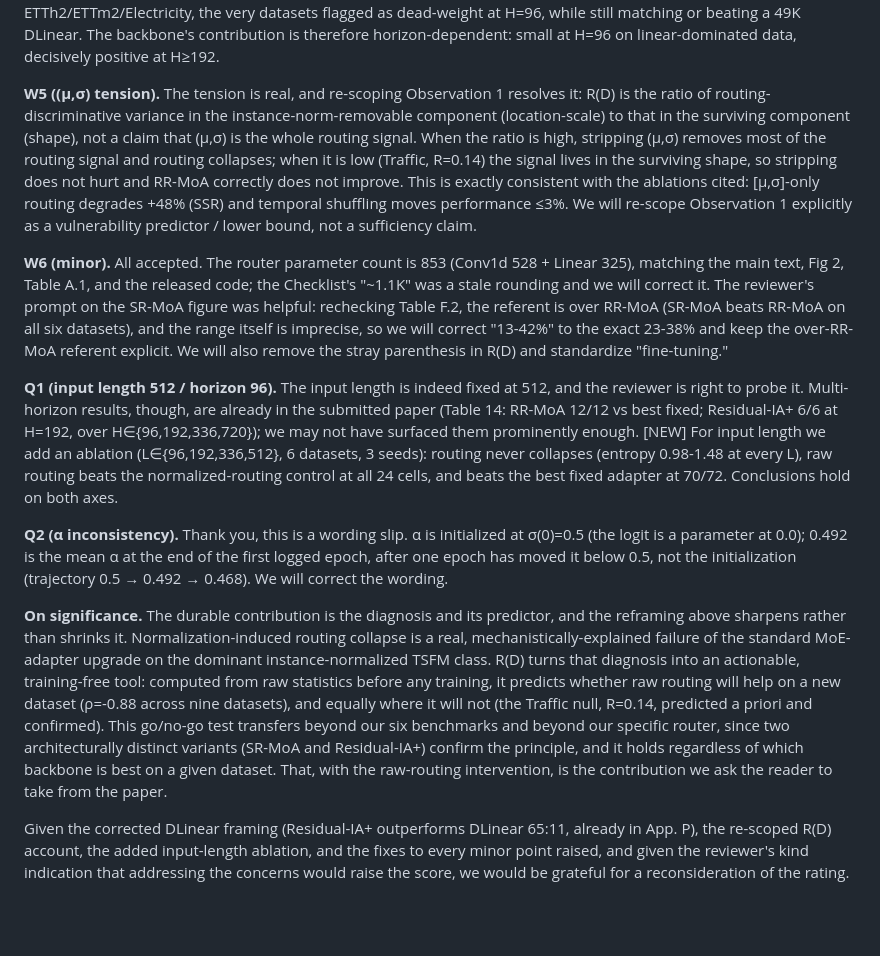
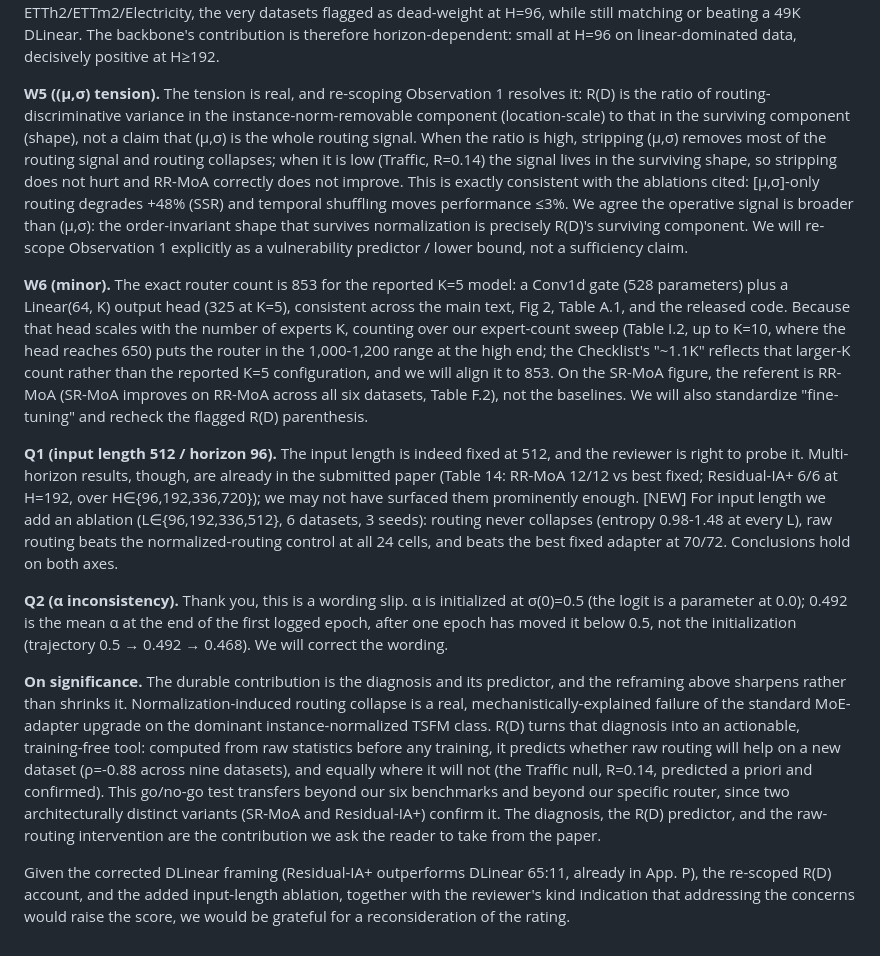
Before and after one commit to henryph24/neuralips26, a Markdown page: rebuttal/response_pm4m.md, the part around one of its changes. Rendered like a GitHub page; blank space fills up the shorter version.

```diff
--- a/rebuttal/response_pm4m.md
+++ b/rebuttal/response_pm4m.md
@@ -19,14 +25,14 @@ We read the criticism as fair about our framing, not our evidence: we led with "
 
 On "the raw branch does the work; the TSFM is dead weight (P.3)": one clarification we should have made explicit. P.3's "dead weight" verdict is measured against the intermediate Dual-Stream (ETTh2 0.452, ETTm2 0.252), not the final Residual-IA+ (ETTh2 0.346, ETTm2 0.188), and that intermediate architecture itself loses to DLinear. P.3's own backbone-free Raw-MLP MoE loses to DLinear by +11.2% on all six datasets: remove the TSFM and you fall behind DLinear; it is the TSFM-inclusive Residual-IA+ that gets ahead. [NEW] We ran the clean isolation directly, Residual-IA+ vs an identical-budget backbone-free Raw-MLP MoE, holding the raw branch fixed and toggling only the backbone, at H=192 (where the paper reports the backbone contributes maximally): Residual-IA+ wins 18/18 (mean -11.8%), including ETTh2/ETTm2/Electricity, the very datasets flagged as dead-weight at H=96, while still matching or beating a 49K DLinear. The backbone's contribution is therefore horizon-dependent: small at H=96 on linear-dominated data, decisively positive at H≥192.
 
-**W5 ((μ,σ) tension).** The tension is real, and re-scoping Observation 1 resolves it: R(D) is the ratio of routing-discriminative variance in the instance-norm-removable component (location-scale) to that in the surviving component (shape), not a claim that (μ,σ) is the whole routing signal. When the ratio is high, stripping (μ,σ) removes most of the routing signal and routing collapses; when it is low (Traffic, R=0.14) the signal lives in the surviving shape, so stripping does not hurt and RR-MoA correctly does not improve. This is exactly consistent with the ablations cited: [μ,σ]-only routing degrades +48% (SSR) and temporal shuffling moves performance ≤3%. We will re-scope Observation 1 explicitly as a vulnerability predictor / lower bound, not a sufficiency claim.
+**W5 ((μ,σ) tension).** The tension is real, and re-scoping Observation 1 resolves it: R(D) is the ratio of routing-discriminative variance in the instance-norm-removable component (location-scale) to that in the surviving component (shape), not a claim that (μ,σ) is the whole routing signal. When the ratio is high, stripping (μ,σ) removes most of the routing signal and routing collapses; when it is low (Traffic, R=0.14) the signal lives in the surviving shape, so stripping does not hurt and RR-MoA correctly does not improve. This is exactly consistent with the ablations cited: [μ,σ]-only routing degrades +48% (SSR) and temporal shuffling moves performance ≤3%. We agree the operative signal is broader than (μ,σ): the order-invariant shape that survives normalization is precisely R(D)'s surviving component. We will re-scope Observation 1 explicitly as a vulnerability predictor / lower bound, not a sufficiency claim.
 
-**W6 (minor).** All accepted. The router parameter count is 853 (Conv1d 528 + Linear 325), matching the main text, Fig 2, Table A.1, and the released code; the Checklist's "~1.1K" was a stale rounding and we will correct it. The reviewer's prompt on the SR-MoA figure was helpful: rechecking Table F.2, the referent is over RR-MoA (SR-MoA beats RR-MoA on all six datasets), and the range itself is imprecise, so we will correct "13-42%" to the exact 23-38% and keep the over-RR-MoA referent explicit. We will also remove the stray parenthesis in R(D) and standardize "fine-tuning."
+**W6 (minor).** The exact router count is 853 for the reported K=5 model: a Conv1d gate (528 parameters) plus a Linear(64, K) output head (325 at K=5), consistent across the main text, Fig 2, Table A.1, and the released code. Because that head scales with the number of experts K, counting over our expert-count sweep (Table I.2, up to K=10, where the head reaches 650) puts the router in the 1,000-1,200 range at the high end; the Checklist's "~1.1K" reflects that larger-K count rather than the reported K=5 configuration, and we will align it to 853. On the SR-MoA figure, the referent is RR-MoA (SR-MoA improves on RR-MoA across all six datasets, Table F.2), not the baselines. We will also standardize "fine-tuning" and recheck the flagged R(D) parenthesis.
 
 **Q1 (input length 512 / horizon 96).** The input length is indeed fixed at 512, and the reviewer is right to probe it. Multi-horizon results, though, are already in the submitted paper (Table 14: RR-MoA 12/12 vs best fixed; Residual-IA+ 6/6 at H=192, over H∈{96,192,336,720}); we may not have surfaced them prominently enough. [NEW] For input length we add an ablation (L∈{96,192,336,512}, 6 datasets, 3 seeds): routing never collapses (entropy 0.98-1.48 at every L), raw routing beats the normalized-routing control at all 24 cells, and beats the best fixed adapter at 70/72. Conclusions hold on both axes.
 
 **Q2 (α inconsistency).** Thank you, this is a wording slip. α is initialized at σ(0)=0.5 (the logit is a parameter at 0.0); 0.492 is the mean α at the end of the first logged epoch, after one epoch has moved it below 0.5, not the initialization (trajectory 0.5 → 0.492 → 0.468). We will correct the wording.
 
-**On significance.** The durable contribution is the diagnosis and its predictor, and the reframing above sharpens rather than shrinks it. Normalization-induced routing collapse is a real, mechanistically-explained failure of the standard MoE-adapter upgrade on the dominant instance-normalized TSFM class. R(D) turns that diagnosis into an actionable, training-free tool: computed from raw statistics before any training, it predicts whether raw routing will help on a new dataset (ρ=-0.88 across nine datasets), and equally where it will not (the Traffic null, R=0.14, predicted a priori and confirmed). This go/no-go test transfers beyond our six benchmarks and beyond our specific router, since two architecturally distinct variants (SR-MoA and Residual-IA+) confirm the principle, and it holds regardless of which backbone is best on a given dataset. That, with the raw-routing intervention, is the contribution we ask the reader to take from the paper.
+**On significance.** The durable contribution is the diagnosis and its predictor, and the reframing above sharpens rather than shrinks it. Normalization-induced routing collapse is a real, mechanistically-explained failure of the standard MoE-adapter upgrade on the dominant instance-normalized TSFM class. R(D) turns that diagnosis into an actionable, training-free tool: computed from raw statistics before any training, it predicts whether raw routing will help on a new dataset (ρ=-0.88 across nine datasets), and equally where it will not (the Traffic null, R=0.14, predicted a priori and confirmed). This go/no-go test transfers beyond our six benchmarks and beyond our specific router, since two architecturally distinct variants (SR-MoA and Residual-IA+) confirm it. The diagnosis, the R(D) predictor, and the raw-routing intervention are the contribution we ask the reader to take from the paper.
 
-Given the corrected DLinear framing (Residual-IA+ outperforms DLinear 65:11, already in App. P), the re-scoped R(D) account, the added input-length ablation, and the fixes to every minor point raised, and given the reviewer's kind indication that addressing the concerns would raise the score, we would be grateful for a reconsideration of the rating.
+Given the corrected DLinear framing (Residual-IA+ outperforms DLinear 65:11, already in App. P), the re-scoped R(D) account, and the added input-length ablation, together with the reviewer's kind indication that addressing the concerns would raise the score, we would be grateful for a reconsideration of the rating.
```
Also changed, not shown: other parts of rebuttal/response_pm4m.md (+11 -5 lines).
